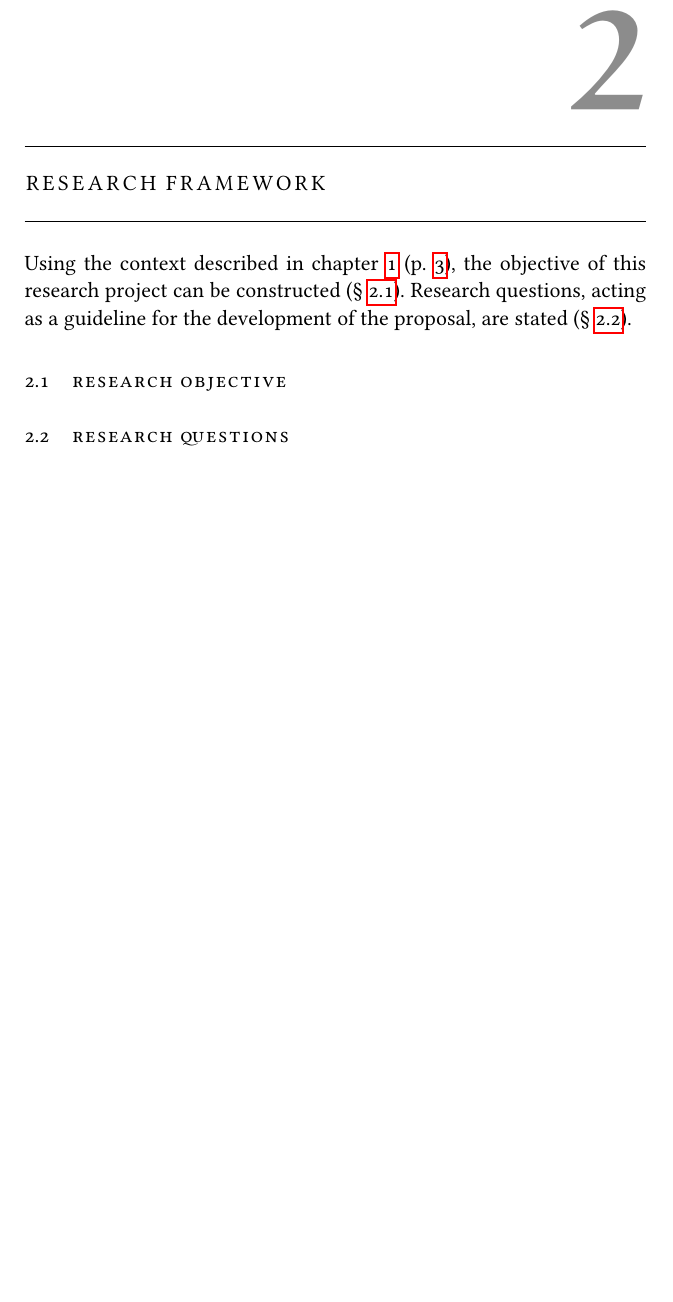
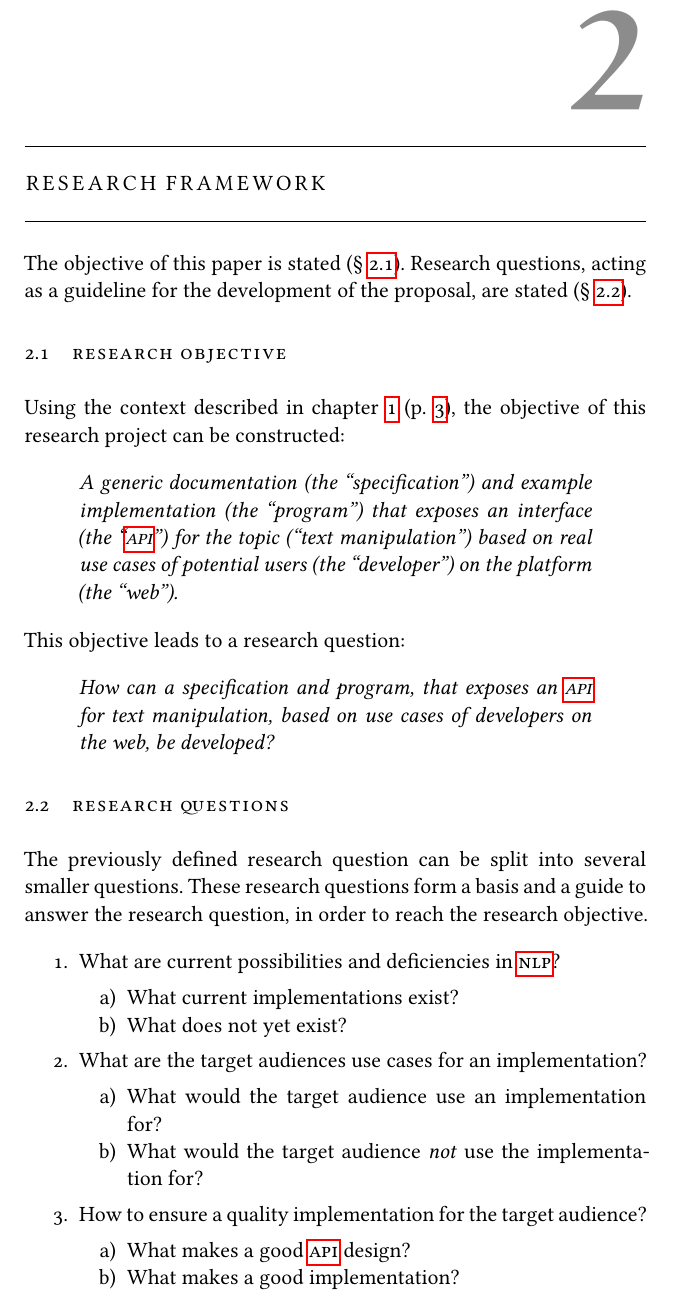
Before and after one commit to wooorm/thesis, a LaTeX thesis (paper.tex, which reads paper/body.tex): part of page 23 of 54, cut so that both start at the same text, the shorter picture padded with empty space. The pictures show the PDF file paper.pdf that the author committed with the source.

Commit message:
Add Research Framework

```diff
--- a/paper/body.tex
+++ b/paper/body.tex
@@ -352,15 +352,61 @@ Foremost of which the time involved in sending data over a network and
 
 \chapter{Research Framework}\label{research-framework}
 
-Using the context described in chapter \ref{context} (p.~\pageref{context}),
-  the objective of this research project can be constructed
-  (§~\ref{research-objective}).
+The objective of this paper is stated (§~\ref{research-objective}).
 Research questions, acting as a guideline for the development of the
   proposal, are stated (§~\ref{research-questions}).
 
 \section{Research Objective}\label{research-objective}
 
+Using the context described in chapter \ref{context} (p.~\pageref{context}),
+  the objective of this research project can be constructed:
+
+\begin{quote}
+  \textit{A generic documentation (the ``specification'') and example
+    implementation (the ``program'') that exposes an interface (the
+    ``\acrshort{api}'') for the topic (``text manipulation'') based on real
+    use cases of potential users (the ``developer'') on the platform (the
+    ``web'').
+  }
+\end{quote}
+
+\noindent This objective leads to a research question:
+
+\begin{quote}
+  \textit{How can a specification and program, that exposes an \acrshort{api}
+    for text manipulation, based on use cases of developers on the web,
+    be developed?
+  }
+\end{quote}
+
 \section{Research Questions}\label{research-questions}
+
+The previously defined research question can be split into several smaller
+  questions.
+These research questions form a basis and a guide to answer the research
+  question, in order to reach the research objective.
+
+\begin{enumerate}
+\item
+  What are current possibilities and deficiencies in \gls{nlp}?
+  \begin{enumerate}
+    \item What current implementations exist?
+    \item What does not yet exist?
+  \end{enumerate}
+\item
+  What are the target audiences use cases for an implementation?
+  \begin{enumerate}
+    \item What would the target audience use an implementation for?
+    \item What would the target audience \emph{not} use the implementation
+      for?
+  \end{enumerate}
+\item
+  How to ensure a quality implementation for the target audience?
+  \begin{enumerate}
+    \item What makes a good \gls{api} design?
+    \item What makes a good implementation?
+  \end{enumerate}
+\end{enumerate}
 
 \chapter{Production}\label{production}
 
```
Also changed, not shown: Todo.md (+3 -3 lines), paper.pdf.
